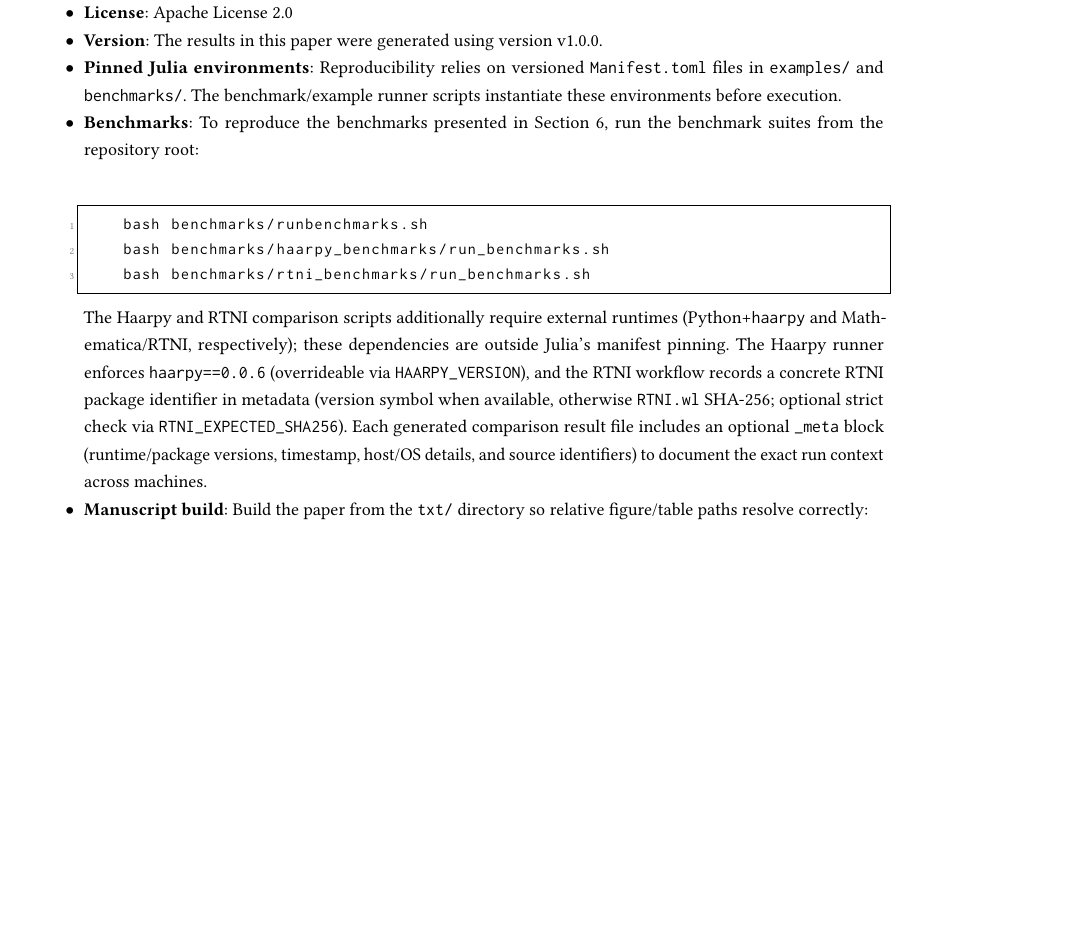
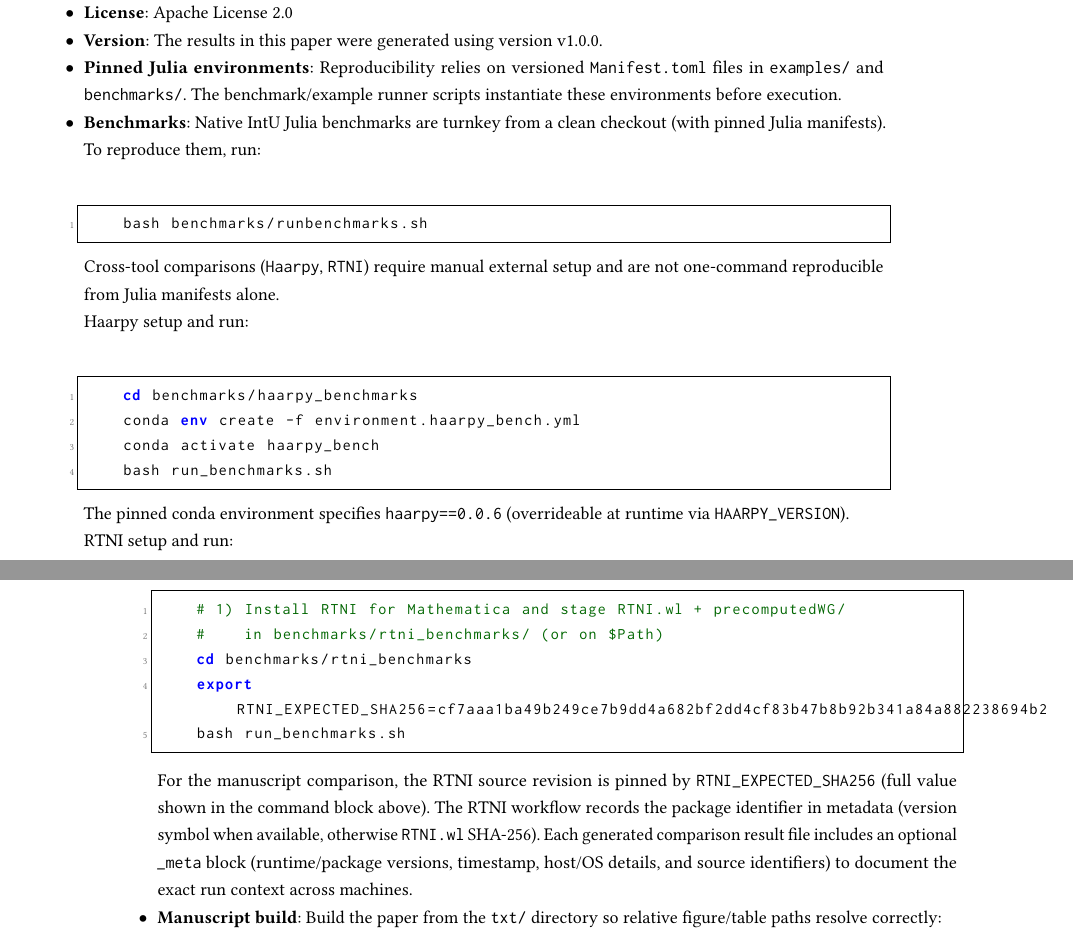
Before and after one commit to iitis/IntU.jl, a LaTeX paper (txt/manuscript.tex): part of page 23 of 24 before the commit and two parts of pages 23 and 24 of 25 after it, the two joined at a grey line, cut so that both start at the same text, the shorter picture padded with empty space. Compiled offline with pdfLaTeX.

Commit message:
more detailed reproducibility

```diff
--- a/txt/manuscript.tex
+++ b/txt/manuscript.tex
@@ -1539,21 +1539,38 @@ The source code for \texttt{IntU.jl} is available on GitHub under the Apache Lic
     versioned \texttt{Manifest.toml} files in \texttt{examples/} and
     \texttt{benchmarks/}. The benchmark/example runner scripts instantiate
     these environments before execution.
-    \item \textbf{Benchmarks}: To reproduce the benchmarks presented in Section
-    \ref{sec:performance}, run the benchmark suites from the repository root:
+    \item \textbf{Benchmarks}: Native IntU Julia benchmarks are turnkey from a
+    clean checkout (with pinned Julia manifests). To reproduce them, run:
     \begin{lstlisting}[language=bash]
     bash benchmarks/runbenchmarks.sh
-    bash benchmarks/haarpy_benchmarks/run_benchmarks.sh
-    bash benchmarks/rtni_benchmarks/run_benchmarks.sh
     \end{lstlisting}
-    The Haarpy and RTNI comparison scripts additionally require external
-    runtimes (Python+\texttt{haarpy} and
-    Mathematica/RTNI, respectively); these dependencies are outside Julia's
-    manifest pinning. The Haarpy runner enforces \texttt{haarpy==0.0.6}
-    (overrideable via \texttt{HAARPY\_VERSION}), and the RTNI workflow records a
-    concrete RTNI package identifier in metadata (version symbol when
-    available, otherwise \texttt{RTNI.wl} SHA-256; optional strict check via
-    \texttt{RTNI\_EXPECTED\_SHA256}).
+    Cross-tool comparisons (\texttt{Haarpy}, \texttt{RTNI}) require manual
+    external setup and are not one-command reproducible from Julia manifests
+    alone.
+
+    Haarpy setup and run:
+    \begin{lstlisting}[language=bash]
+    cd benchmarks/haarpy_benchmarks
+    conda env create -f environment.haarpy_bench.yml
+    conda activate haarpy_bench
+    bash run_benchmarks.sh
+    \end{lstlisting}
+    The pinned conda environment specifies \texttt{haarpy==0.0.6}
+    (overrideable at runtime via \texttt{HAARPY\_VERSION}).
+
+    RTNI setup and run:
+    \begin{lstlisting}[language=bash]
+    # 1) Install RTNI for Mathematica and stage RTNI.wl + precomputedWG/
+    #    in benchmarks/rtni_benchmarks/ (or on $Path)
+    cd benchmarks/rtni_benchmarks
+    export RTNI_EXPECTED_SHA256=cf7aaa1ba49b249ce7b9dd4a682bf2dd4cf83b47b8b92b341a84a882238694b2
+    bash run_benchmarks.sh
+    \end{lstlisting}
+    For the manuscript comparison, the RTNI source revision is pinned by
+    \texttt{RTNI\_EXPECTED\_SHA256} (full value shown in the command block
+    above).
+    The RTNI workflow records the package identifier in metadata (version symbol
+    when available, otherwise \texttt{RTNI.wl} SHA-256).
     Each generated comparison result file includes an optional
     \texttt{\_meta} block (runtime/package versions, timestamp, host/OS
     details, and source identifiers) to document the exact run context across
```
Also changed, not shown: benchmarks/haarpy_benchmarks/environment.haarpy_bench.yml (added, +10 -0 lines), 3 other files.
